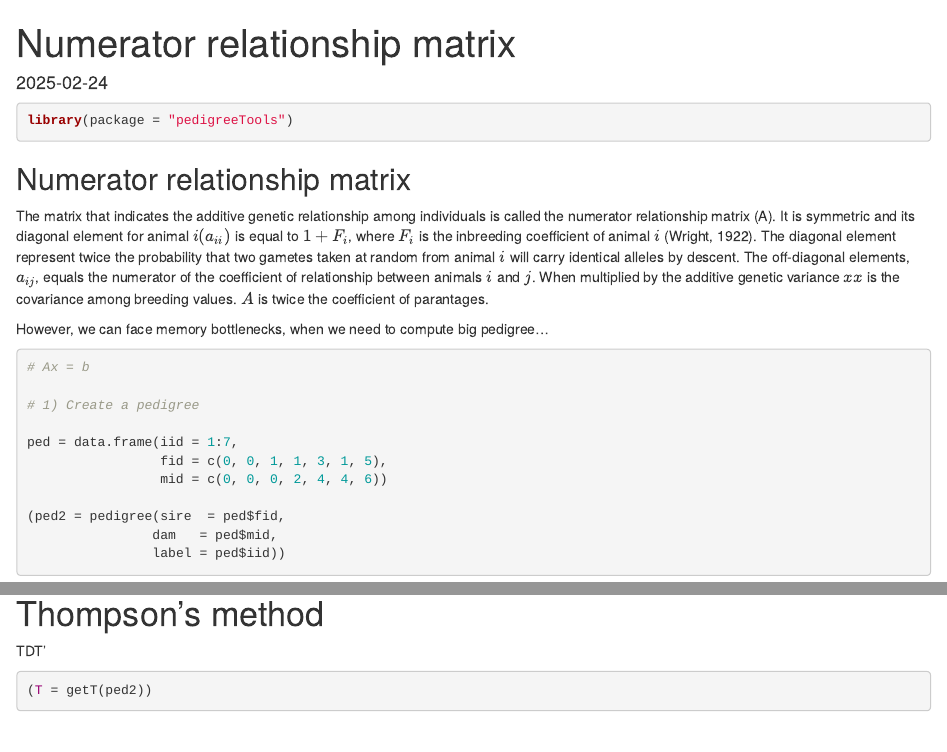
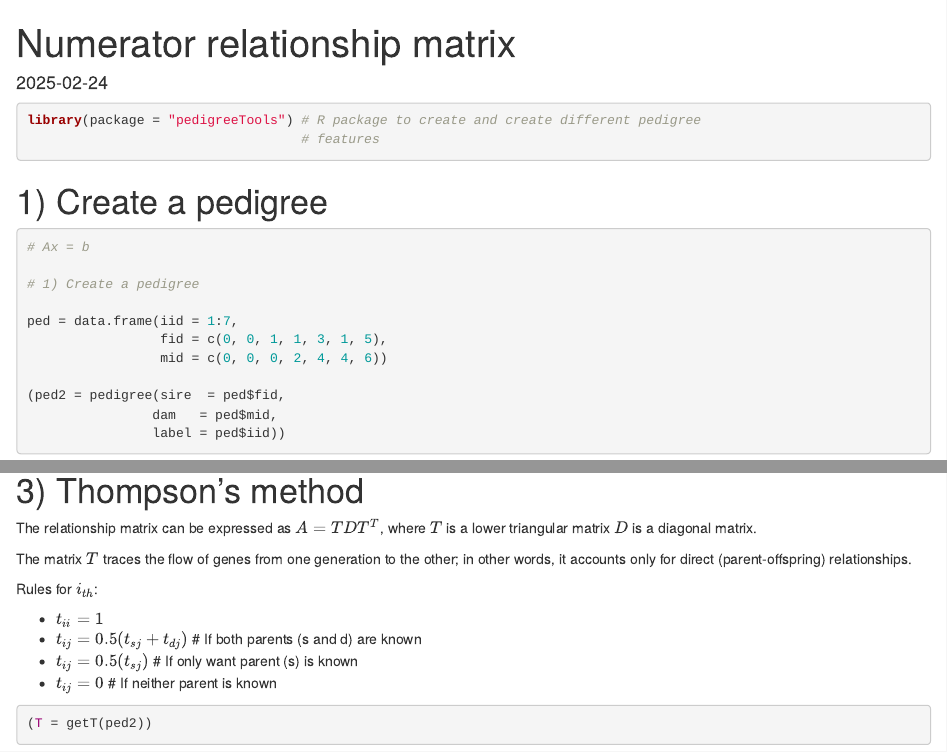
Before and after one commit to sakurita17/jortiz_phd_review, an R Markdown document (method.rmd): the page in a window 1100 px wide, from its top, and a second part further down, joined at a grey line. Rendered offline with R 4.5, knitr and Pandoc, with nearby package versions; some code elsewhere in the file could not run offline.

Commit message:
new commit

````diff
--- a/method.rmd
+++ b/method.rmd
@@ -10,16 +10,12 @@ knitr::opts_chunk$set(echo = TRUE)
 
 
 ```{r}
-library(package = "pedigreeTools")
+library(package = "pedigreeTools") # R package to create and create different pedigree
+                                   # features
 ```
 
 
-## Numerator relationship matrix
-
-The matrix that indicates the additive genetic relationship among individuals is called the numerator
-relationship matrix (A). It is symmetric and its diagonal element for animal $i(a_{ii})$ is equal to $1 + F_i$, where $F_i$ is the inbreeding coefficient of animal $i$ (Wright, 1922). The diagonal element represent twice the probability that two gametes taken at random from animal $i$ will carry identical alleles by descent. The off-diagonal elements, $a_{ij}$, equals the numerator of the coefficient of relationship between animals $i$ and $j$. When multiplied by the additive genetic variance $xx$ is the covariance among breeding values. $A$ is twice the coefficient of parantages.
-
-However, we can face memory bottlenecks, when we need to compute big pedigree...
+# 1) Create a pedigree
 
 ```{r}
 # Ax = b
@@ -67,2 +62,3 @@ A
 ```
 
+# 3) Thompson's method
@@ -70,7 +65,14 @@ A
 
+The relationship matrix can be expressed as $A = TDT^T$, where $T$ is a lower triangular matrix $D$ is a diagonal matrix.
 
+The matrix $T$ traces the flow of genes from one generation to the other; in other words, it accounts only for direct (parent-offspring) relationships.
 
-TDT'
+Rules for $i_{th}$:
+
+- $t_{ii} = 1$
+- $t_{ij} = 0.5(t_{sj} + t_{dj})$ # If both parents (s and d) are known
+- $t_{ij} = 0.5(t_{sj})$ # If only want parent (s) is known
+- $t_{ij} = 0$ # If neither parent is known
 
 ```{r}
 (T = getT(ped2))
````
Also changed, not shown: README.md, method.rmd (18 more changed lines), 2 other files.
